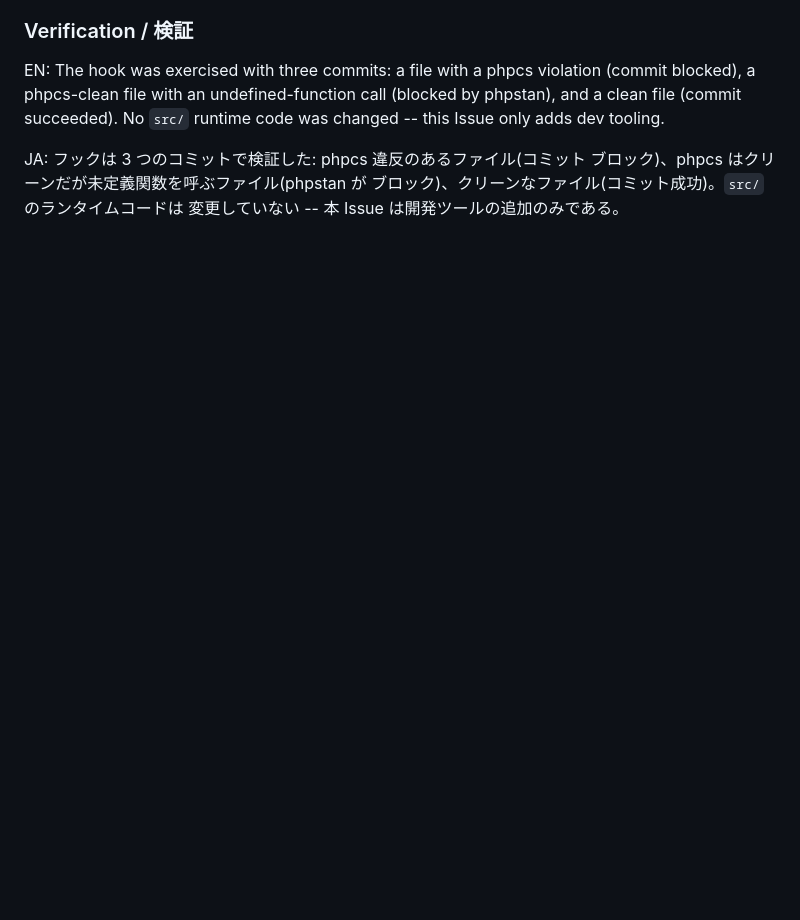
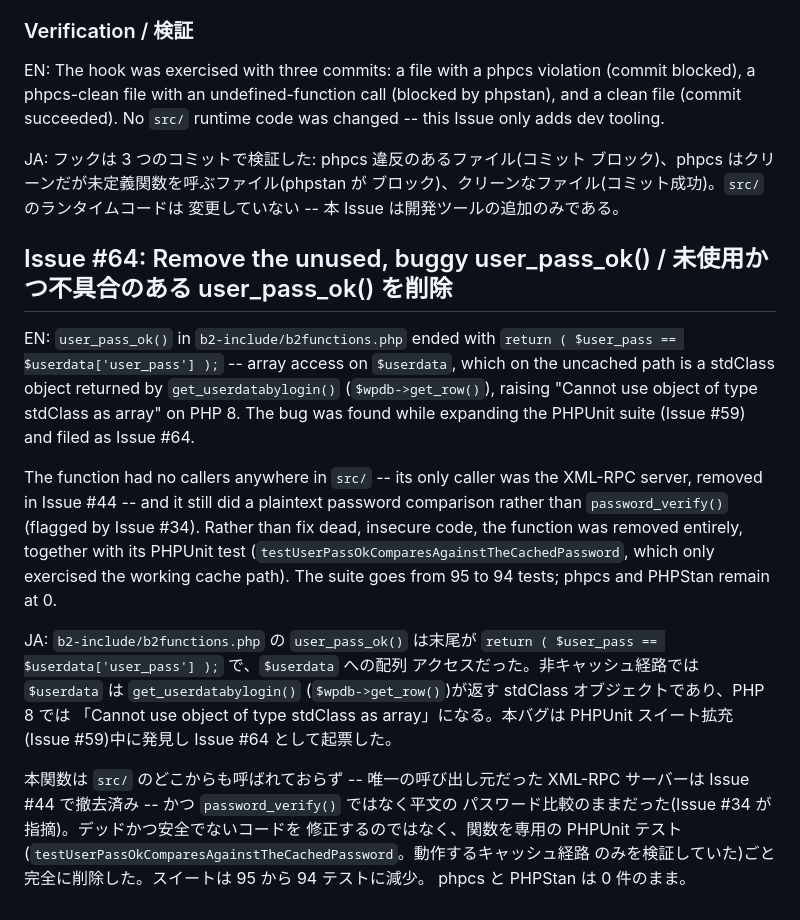
Before and after one commit to mt8/wordpress-0.71-gold, a Markdown page: docs/php83-migration.md, the part around the change. GitHub-like rendering; blank space fills up the shorter version.

Commit message:
Update docs for the user_pass_ok() removal
EN:
- README.md: the PHPUnit suite count 95 -> 94 tests.
- docs/php83-migration.md: add the Issue #64 section.

JA:
- README.md: PHPUnit スイートのテスト数を 95 -> 94 に更新。
- docs/php83-migration.md: Issue #64 の節を追加。

Issue #64

```diff
--- a/docs/php83-migration.md
+++ b/docs/php83-migration.md
@@ -2682,3 +2682,35 @@ JA: フックは 3 つのコミットで検証した: phpcs 違反のあるフ
 ブロック)、phpcs はクリーンだが未定義関数を呼ぶファイル(phpstan が
 ブロック)、クリーンなファイル(コミット成功)。`src/` のランタイムコードは
 変更していない -- 本 Issue は開発ツールの追加のみである。
+
+## Issue #64: Remove the unused, buggy user_pass_ok() / 未使用かつ不具合のある user_pass_ok() を削除
+
+EN: `user_pass_ok()` in `b2-include/b2functions.php` ended with
+`return ( $user_pass == $userdata['user_pass'] );` -- array access on
+`$userdata`, which on the uncached path is a stdClass object returned by
+`get_userdatabylogin()` (`$wpdb->get_row()`), raising "Cannot use object of
+type stdClass as array" on PHP 8. The bug was found while expanding the
+PHPUnit suite (Issue #59) and filed as Issue #64.
+
+The function had no callers anywhere in `src/` -- its only caller was the
+XML-RPC server, removed in Issue #44 -- and it still did a plaintext password
+comparison rather than `password_verify()` (flagged by Issue #34). Rather than
+fix dead, insecure code, the function was removed entirely, together with its
+PHPUnit test (`testUserPassOkComparesAgainstTheCachedPassword`, which only
+exercised the working cache path). The suite goes from 95 to 94 tests; phpcs
+and PHPStan remain at 0.
+
+JA: `b2-include/b2functions.php` の `user_pass_ok()` は末尾が
+`return ( $user_pass == $userdata['user_pass'] );` で、`$userdata` への配列
+アクセスだった。非キャッシュ経路では `$userdata` は `get_userdatabylogin()`
+(`$wpdb->get_row()`)が返す stdClass オブジェクトであり、PHP 8 では
+「Cannot use object of type stdClass as array」になる。本バグは PHPUnit
+スイート拡充(Issue #59)中に発見し Issue #64 として起票した。
+
+本関数は `src/` のどこからも呼ばれておらず -- 唯一の呼び出し元だった XML-RPC
+サーバーは Issue #44 で撤去済み -- かつ `password_verify()` ではなく平文の
+パスワード比較のままだった(Issue #34 が指摘)。デッドかつ安全でないコードを
+修正するのではなく、関数を専用の PHPUnit テスト
+(`testUserPassOkComparesAgainstTheCachedPassword`。動作するキャッシュ経路
+のみを検証していた)ごと完全に削除した。スイートは 95 から 94 テストに減少。
+phpcs と PHPStan は 0 件のまま。
```
Also changed, not shown: README.md (+2 -2 lines).
